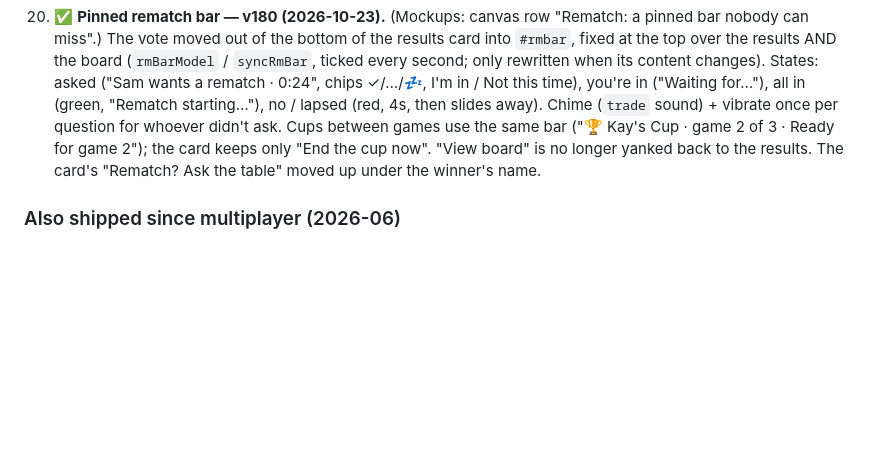
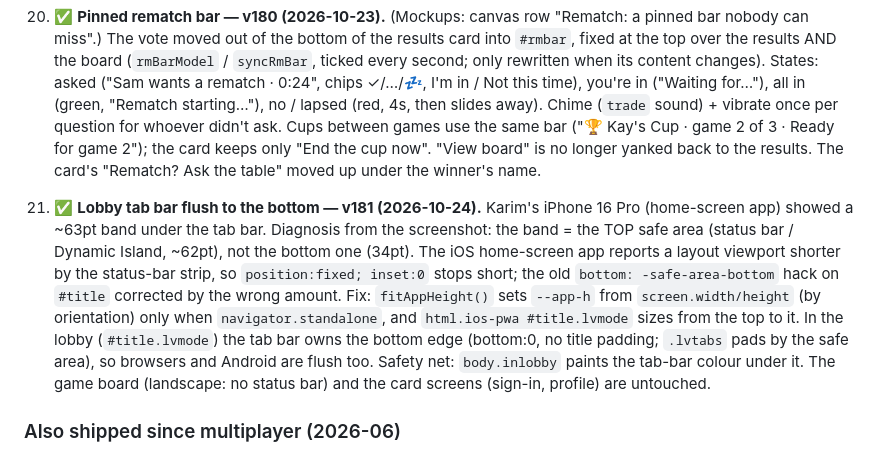
Before and after one commit to karimkabbani/catan, a Markdown page: HANDOVER.md, the part around the change. GitHub-like rendering; blank space fills up the shorter version.

Commit message:
Handover: lobby tab bar bottom fix (v181)
Co-Authored-By: Claude Opus 5.5 <noreply@anthropic.com>

```diff
--- a/HANDOVER.md
+++ b/HANDOVER.md
@@ -571,6 +571,16 @@ Status as of 2026-06-30. ✅ shipped · ◐ partial · ☐ pending.
    the card keeps only "End the cup now". "View board" is no longer yanked back to the results. The card's
    "Rematch? Ask the table" moved up under the winner's name.
 
+21. ✅ **Lobby tab bar flush to the bottom — v181 (2026-10-24).** Karim's iPhone 16 Pro (home-screen app) showed a
+   ~63pt band under the tab bar. Diagnosis from the screenshot: the band = the TOP safe area (status bar / Dynamic
+   Island, ~62pt), not the bottom one (34pt). The iOS home-screen app reports a layout viewport shorter by the
+   status-bar strip, so `position:fixed; inset:0` stops short; the old `bottom: -safe-area-bottom` hack on `#title`
+   corrected by the wrong amount. Fix: `fitAppHeight()` sets `--app-h` from `screen.width/height` (by orientation)
+   only when `navigator.standalone`, and `html.ios-pwa #title.lvmode` sizes from the top to it. In the lobby
+   (`#title.lvmode`) the tab bar owns the bottom edge (bottom:0, no title padding; `.lvtabs` pads by the safe area),
+   so browsers and Android are flush too. Safety net: `body.inlobby` paints the tab-bar colour under it. The game
+   board (landscape: no status bar) and the card screens (sign-in, profile) are untouched.
+
 ### Also shipped since multiplayer (2026-06)
 
 - **Concurrent games (table list).** The single hardcoded `'TABLE'` is gone — each game is a
```
